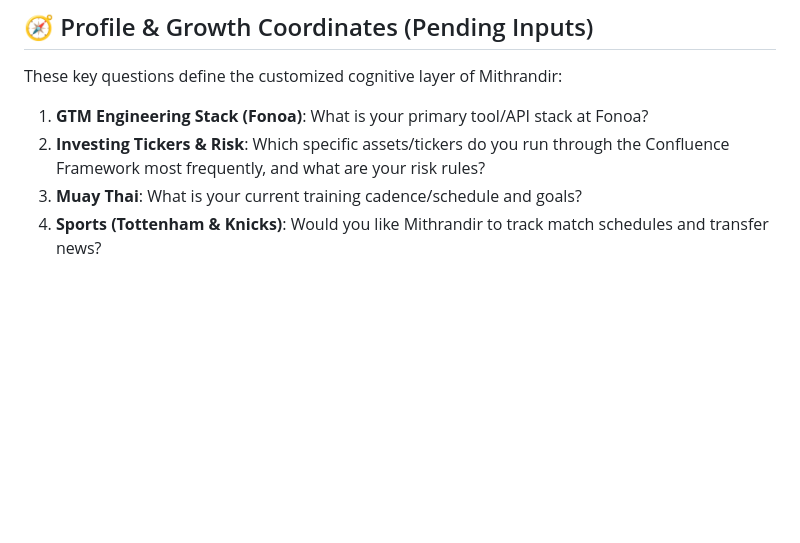
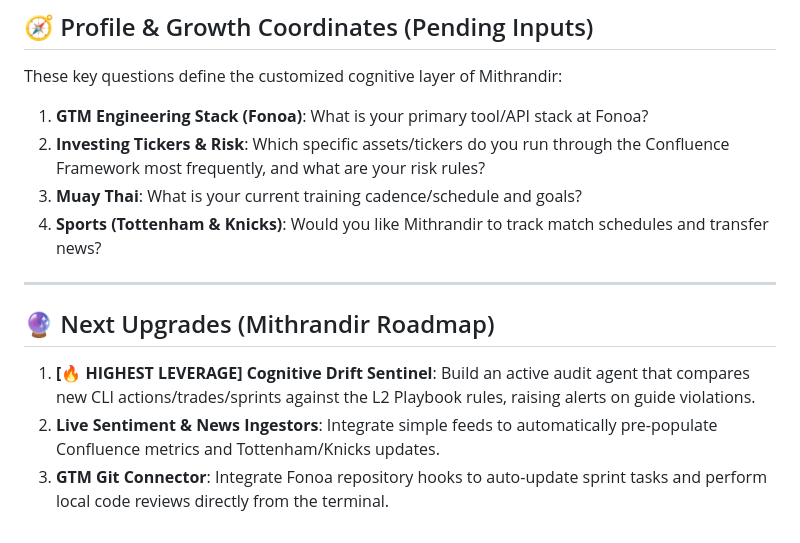
Before and after one commit to aaronmsantos/Mithrandir-2.0, a Markdown page: Agent.MD, the part around the change. Rendered like a GitHub page; blank space fills up the shorter version.

Commit message:
docs: add next upgrades roadmap to Agent.MD

```diff
--- a/Agent.MD
+++ b/Agent.MD
@@ -88,3 +88,10 @@ These key questions define the customized cognitive layer of Mithrandir:
 2.  **Investing Tickers & Risk**: Which specific assets/tickers do you run through the Confluence Framework most frequently, and what are your risk rules?
 3.  **Muay Thai**: What is your current training cadence/schedule and goals?
 4.  **Sports (Tottenham & Knicks)**: Would you like Mithrandir to track match schedules and transfer news?
+
+---
+
+## 🔮 Next Upgrades (Mithrandir Roadmap)
+1.  **[🔥 HIGHEST LEVERAGE] Cognitive Drift Sentinel**: Build an active audit agent that compares new CLI actions/trades/sprints against the L2 Playbook rules, raising alerts on guide violations.
+2.  **Live Sentiment & News Ingestors**: Integrate simple feeds to automatically pre-populate Confluence metrics and Tottenham/Knicks updates.
+3.  **GTM Git Connector**: Integrate Fonoa repository hooks to auto-update sprint tasks and perform local code reviews directly from the terminal.
```
